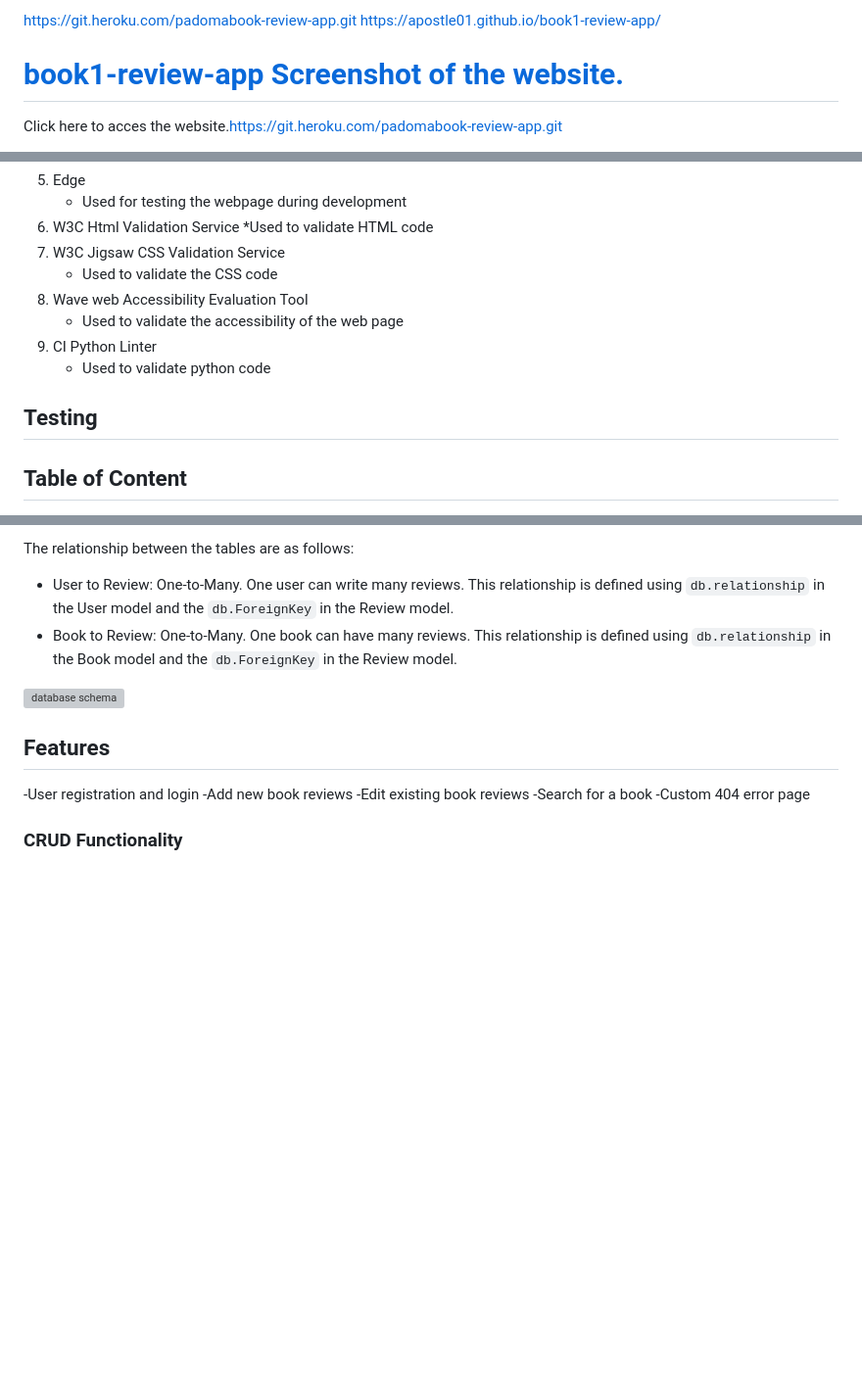
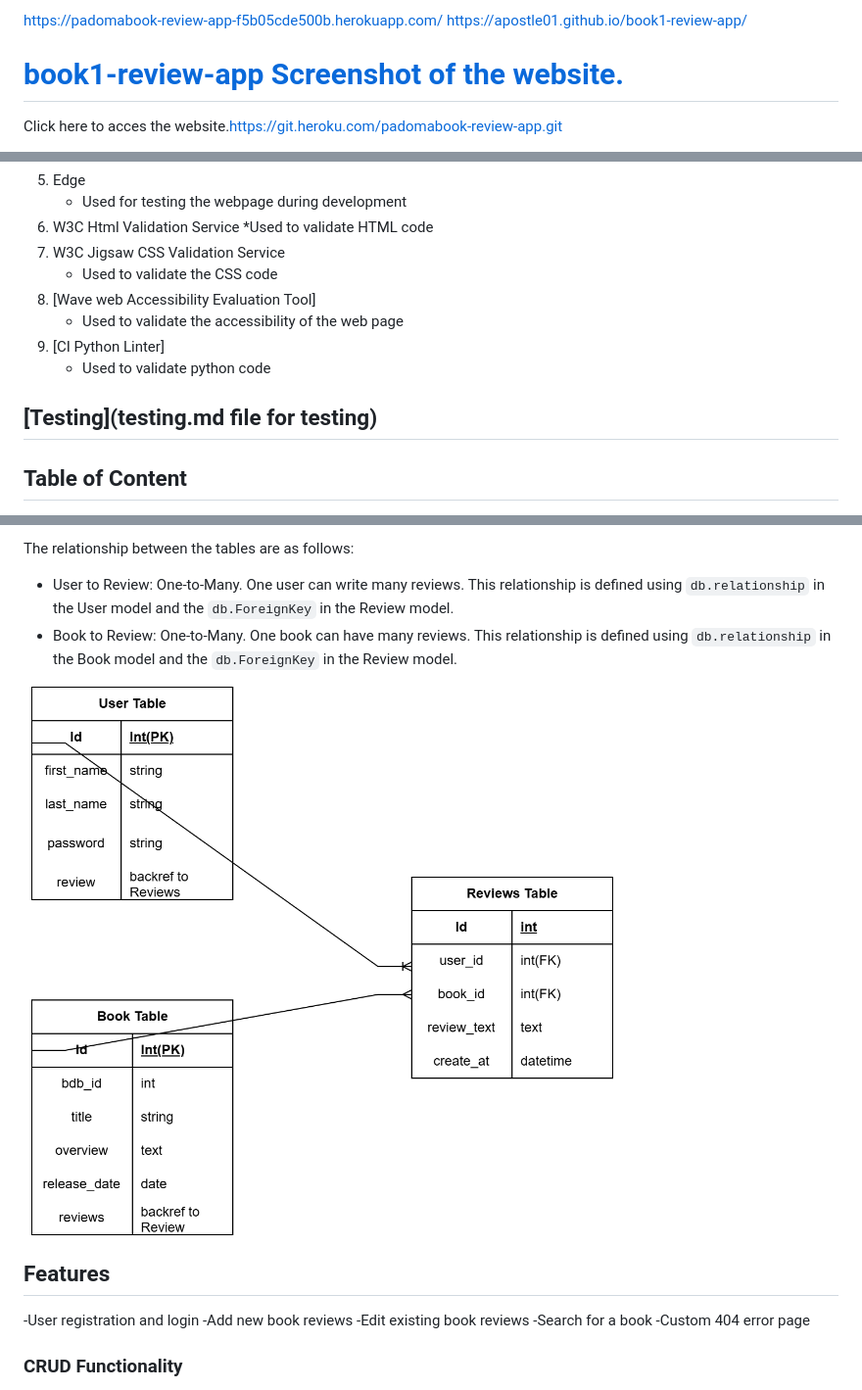
Before and after one commit to Apostle01/book1-review-app, a Markdown page: README.md, 3 parts joined by grey strips. Shown: that part at 98% size. GitHub-like rendering; pictures changed too: docs/draw-io.png (added); blank space fills up the shorter version; grey boxes are pictures that could not be loaded.

```diff
--- a/README.md
+++ b/README.md
@@ -1,5 +1,5 @@
 
-https://git.heroku.com/padomabook-review-app.git
+https://padomabook-review-app-f5b05cde500b.herokuapp.com/
 https://apostle01.github.io/book1-review-app/
 # [book1-review-app Screenshot of the website.](/docs/am-i-responsive.png)
 Click here to acces the website.https://git.heroku.com/padomabook-review-app.git
@@ -23,12 +23,12 @@ book1-review-app is a simple web application for managing reviews. Users can vie
     *Used to validate HTML code
 8. W3C Jigsaw CSS Validation Service
     * Used to validate the CSS code
-9. Wave web Accessibility Evaluation Tool
+9. [Wave web Accessibility Evaluation Tool]
     * Used to validate the accessibility of the web page
-10. CI Python Linter
+10. [CI Python Linter]
     * Used to validate python code
 
-## Testing
+## [Testing](testing.md file for testing)
 
 
 ## Table of Content
@@ -114,7 +114,7 @@ The relationship between the tables are as follows:
 - User to Review: One-to-Many. One user can write many reviews. This relationship is defined using `db.relationship` in the User model and the `db.ForeignKey` in the Review model.
 - Book to Review: One-to-Many. One book can have many reviews. This relationship is defined using `db.relationship` in the Book model and the `db.ForeignKey` in the Review model.
 
-![database schema](database-schema.png)
+![database schema](docs/draw-io.png)
 
 
 ## Features
```
Also changed, not shown: other parts of README.md (+2 -2 lines), testing.md (added, +410 -0 lines), docs/Deploy-heroku.png (added), docs/githubdeplo.png (renamed from docs/Screenshot 2024-07-22 194433.png), 2 other files.
